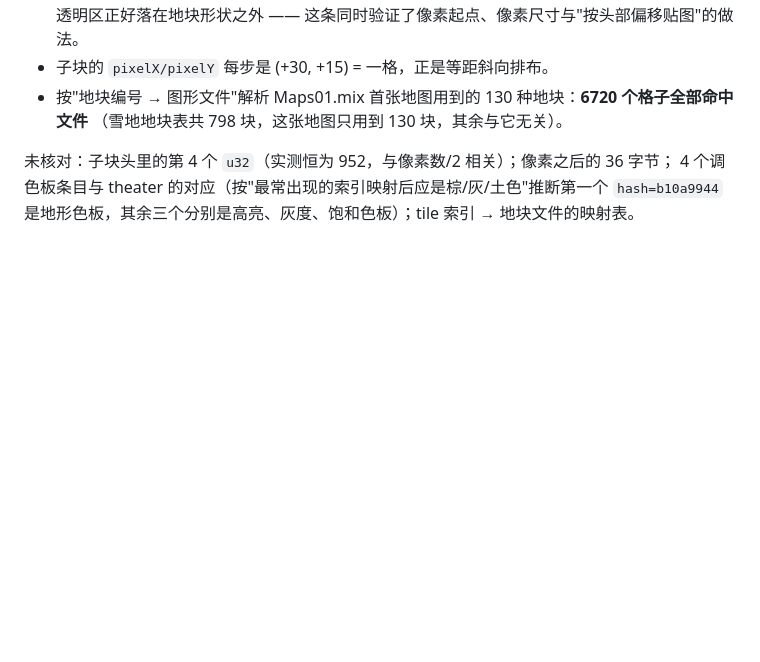
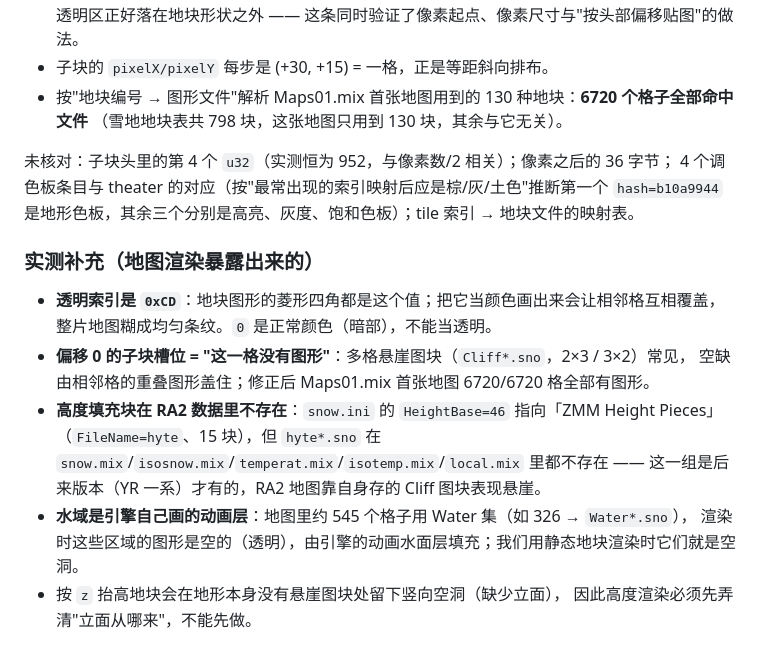
Before and after one commit to BigStartByXuyb/ra2web-engine, a Markdown page: docs/ENGINE-MAP.md, the part around the change. GitHub-like rendering; blank space fills up the shorter version.

Commit message:
docs: 地形渲染的三条实测结论（透明索引、空槽位、水面与高度立面）
透明索引是 0xCD（0 是正常颜色）；偏移 0 的子块槽位表示"这格没图形"；HeightBase 指向的 hyte* 在 RA2 各档案里都不存在（YR 一系才有），所以高度立面不能靠它；水域由引擎的动画水面层填充，静态地块渲染必然留空洞——高度渲染要先弄清立面来源，不先做。

```diff
--- a/docs/ENGINE-MAP.md
+++ b/docs/ENGINE-MAP.md
@@ -137,3 +137,17 @@ sha256 `fe67fdac5073530a79baec14c4e072b5e7e4c0c462cee9659870c5330e9e6e3e`，PE /
 未核对：子块头里的第 4 个 `u32`（实测恒为 952，与像素数/2 相关）；像素之后的 36 字节；
 4 个调色板条目与 theater 的对应（按"最常出现的索引映射后应是棕/灰/土色"推断第一个
 `hash=b10a9944` 是地形色板，其余三个分别是高亮、灰度、饱和色板）；tile 索引 → 地块文件的映射表。
+
+### 实测补充（地图渲染暴露出来的）
+
+- **透明索引是 `0xCD`**：地块图形的菱形四角都是这个值；把它当颜色画出来会让相邻格互相覆盖，
+  整片地图糊成均匀条纹。`0` 是正常颜色（暗部），不能当透明。
+- **偏移 0 的子块槽位 = "这一格没有图形"**：多格悬崖图块（`Cliff*.sno`，2×3 / 3×2）常见，
+  空缺由相邻格的重叠图形盖住；修正后 Maps01.mix 首张地图 6720/6720 格全部有图形。
+- **高度填充块在 RA2 数据里不存在**：`snow.ini` 的 `HeightBase=46` 指向「ZMM Height Pieces」
+  （`FileName=hyte`、15 块），但 `hyte*.sno` 在 `snow.mix`/`isosnow.mix`/`temperat.mix`/`isotemp.mix`/`local.mix`
+  里都不存在 —— 这一组是后来版本（YR 一系）才有的，RA2 地图靠自身存的 Cliff 图块表现悬崖。
+- **水域是引擎自己画的动画层**：地图里约 545 个格子用 Water 集（如 326 → `Water*.sno`），
+  渲染时这些区域的图形是空的（透明），由引擎的动画水面层填充；我们用静态地块渲染时它们就是空洞。
+- 按 `z` 抬高地块会在地形本身没有悬崖图块处留下竖向空洞（缺少立面），
+  因此高度渲染必须先弄清"立面从哪来"，不能先做。
```
